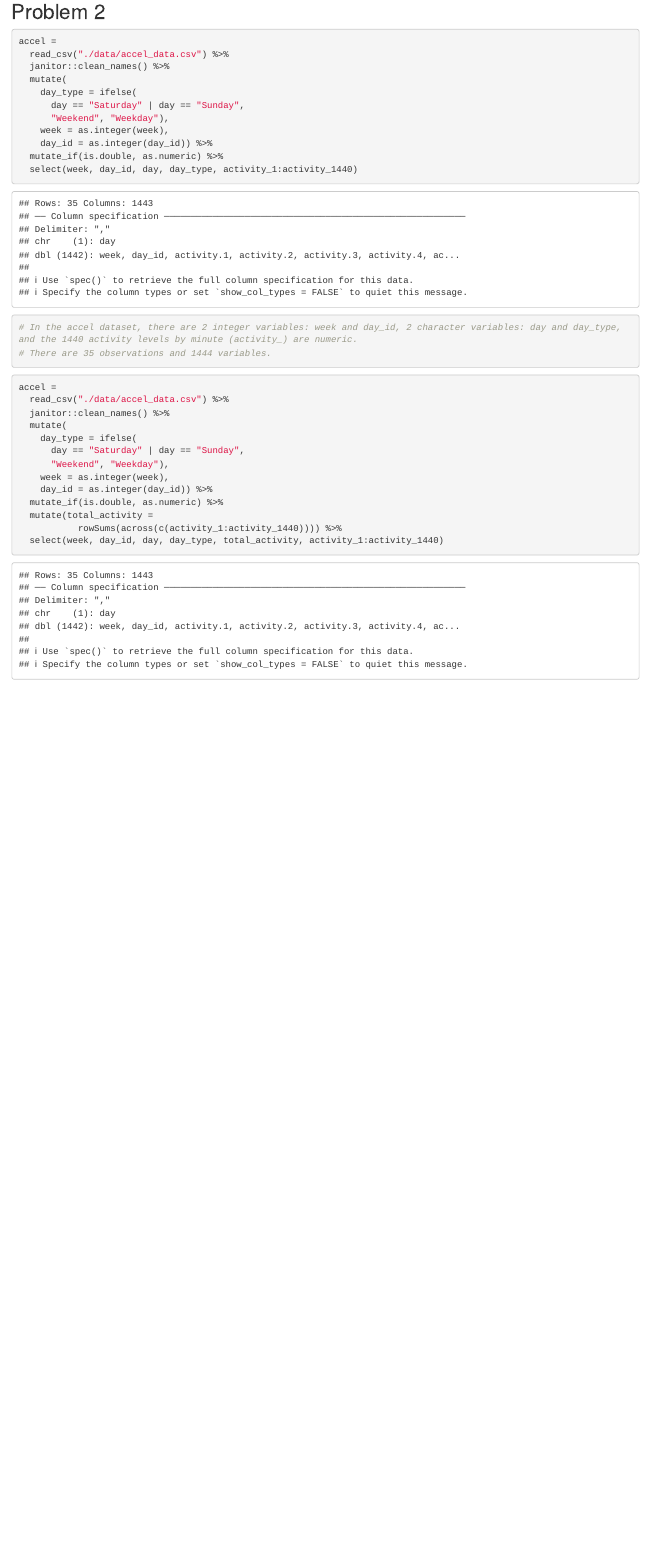
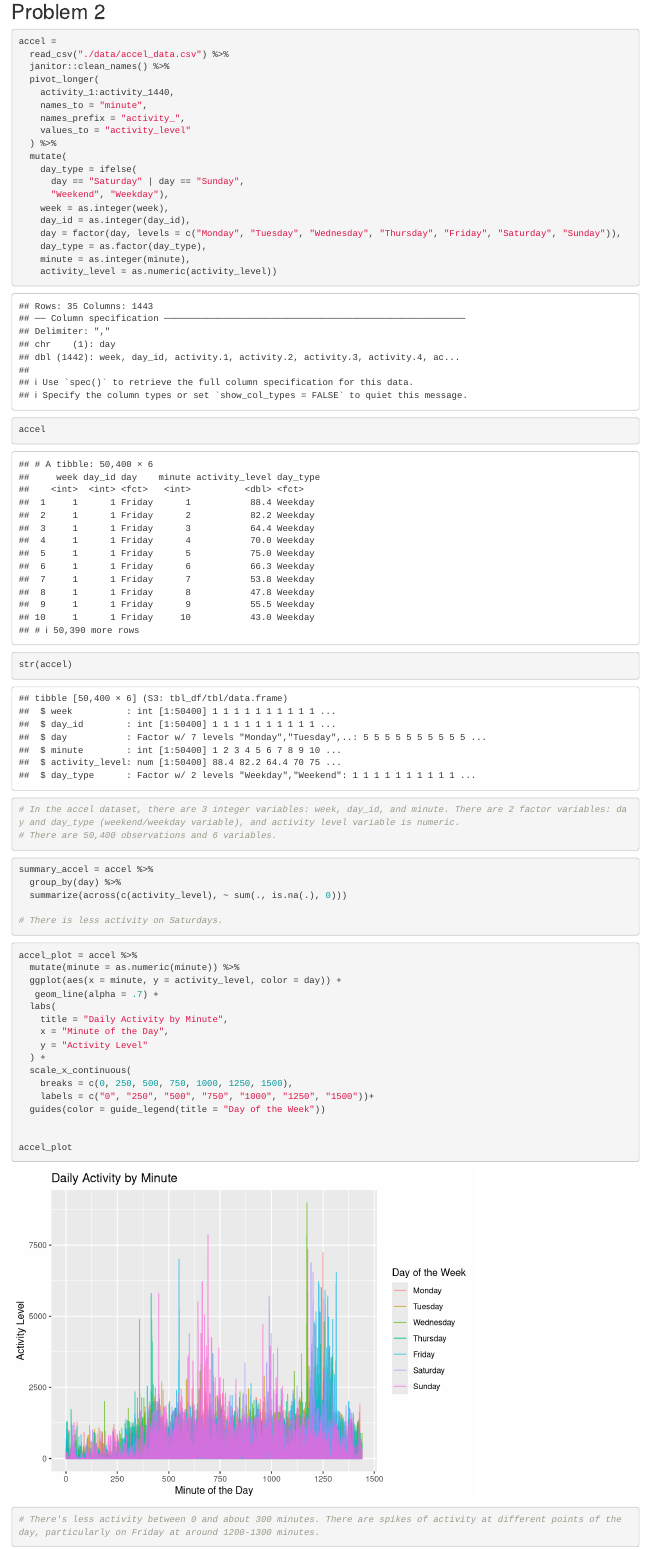
Before and after one commit to vd24071/p8105_hw3_vd2407, an R Markdown document (p8105_hw3_vd2407.Rmd): the page in a window 1100 px wide, from 610 px down. Rendered offline with R 4.5, knitr and Pandoc, with nearby package versions; column names are cleaned by a stand-in for the janitor package.

Commit message:
- Changed tidied dataframe to pivot longer - Re-ordered levels in day variable to reflect in plot - Re-defined variable types - changed mutate(rowSums) to group_by and summarize - ggplot with titles and x-axis line breaks - Described trends in table and plot

````diff
--- a/p8105_hw3_vd2407.Rmd
+++ b/p8105_hw3_vd2407.Rmd
@@ -24,34 +24,56 @@ data("instacart")
 accel =
   read_csv("./data/accel_data.csv") %>%
   janitor::clean_names() %>%
+  pivot_longer(
+    activity_1:activity_1440,
+    names_to = "minute",
+    names_prefix = "activity_",
+    values_to = "activity_level"
+  ) %>%
   mutate(
     day_type = ifelse(
       day == "Saturday" | day == "Sunday",
       "Weekend", "Weekday"),
     week = as.integer(week),
-    day_id = as.integer(day_id)) %>%
-  mutate_if(is.double, as.numeric) %>%
-  select(week, day_id, day, day_type, activity_1:activity_1440)
+    day_id = as.integer(day_id),
+    day = factor(day, levels = c("Monday", "Tuesday", "Wednesday", "Thursday", "Friday", "Saturday", "Sunday")),
+    day_type = as.factor(day_type),
+    minute = as.integer(minute),
+    activity_level = as.numeric(activity_level))
 
-# In the accel dataset, there are 2 integer variables: week and day_id, 2 character variables: day and day_type, and the 1440 activity levels by minute (activity_) are numeric.
-# There are 35 observations and 1444 variables.
+accel
+str(accel)
+
+# In the accel dataset, there are 3 integer variables: week, day_id, and minute. There are 2 factor variables: day and day_type (weekend/weekday variable), and activity level variable is numeric.
+# There are 50,400 observations and 6 variables.
 
 ```
 
 ```{r}
-accel =
-  read_csv("./data/accel_data.csv") %>%
-  janitor::clean_names() %>%
-  mutate(
-    day_type = ifelse(
-      day == "Saturday" | day == "Sunday",
-      "Weekend", "Weekday"),
-    week = as.integer(week),
-    day_id = as.integer(day_id)) %>%
-  mutate_if(is.double, as.numeric) %>%
-  mutate(total_activity =
-           rowSums(across(c(activity_1:activity_1440)))) %>%
-  select(week, day_id, day, day_type, total_activity, activity_1:activity_1440)
+summary_accel = accel %>%
+  group_by(day) %>%
+  summarize(across(c(activity_level), ~ sum(., is.na(.), 0)))
+
+# There is less activity on Saturdays.
+```
+
+```{r}
+accel_plot = accel %>%
+  mutate(minute = as.numeric(minute)) %>%
+  ggplot(aes(x = minute, y = activity_level, color = day)) +
+   geom_line(alpha = .7) +
+  labs(
+    title = "Daily Activity by Minute",
+    x = "Minute of the Day",
+    y = "Activity Level"
+  ) +
+  scale_x_continuous(
+    breaks = c(0, 250, 500, 750, 1000, 1250, 1500),
+    labels = c("0", "250", "500", "750", "1000", "1250", "1500"))+
+  guides(color = guide_legend(title = "Day of the Week"))
 
 
+accel_plot
+
+# There's less activity between 0 and about 300 minutes. There are spikes of activity at different points of the day, particularly on Friday at around 1200-1300 minutes.
 ```
````
Also changed, not shown: p8105_hw3_vd2407.html.
